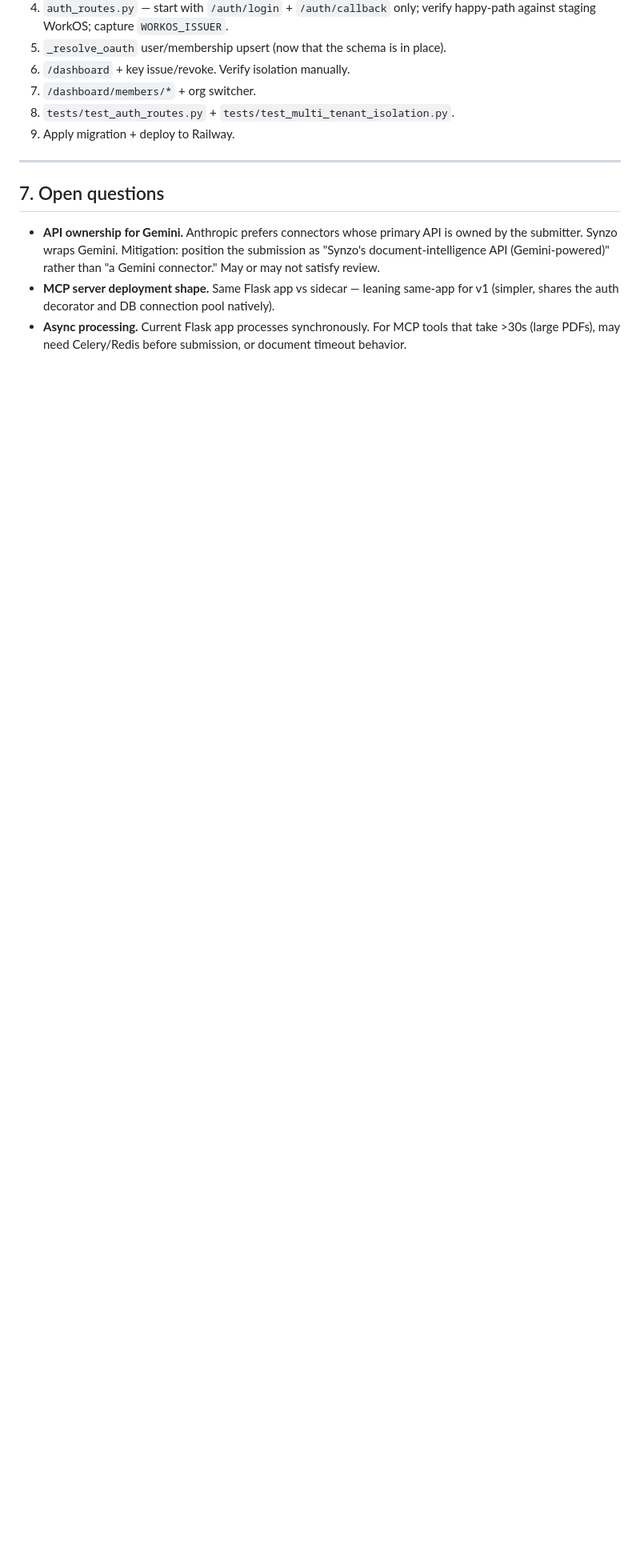
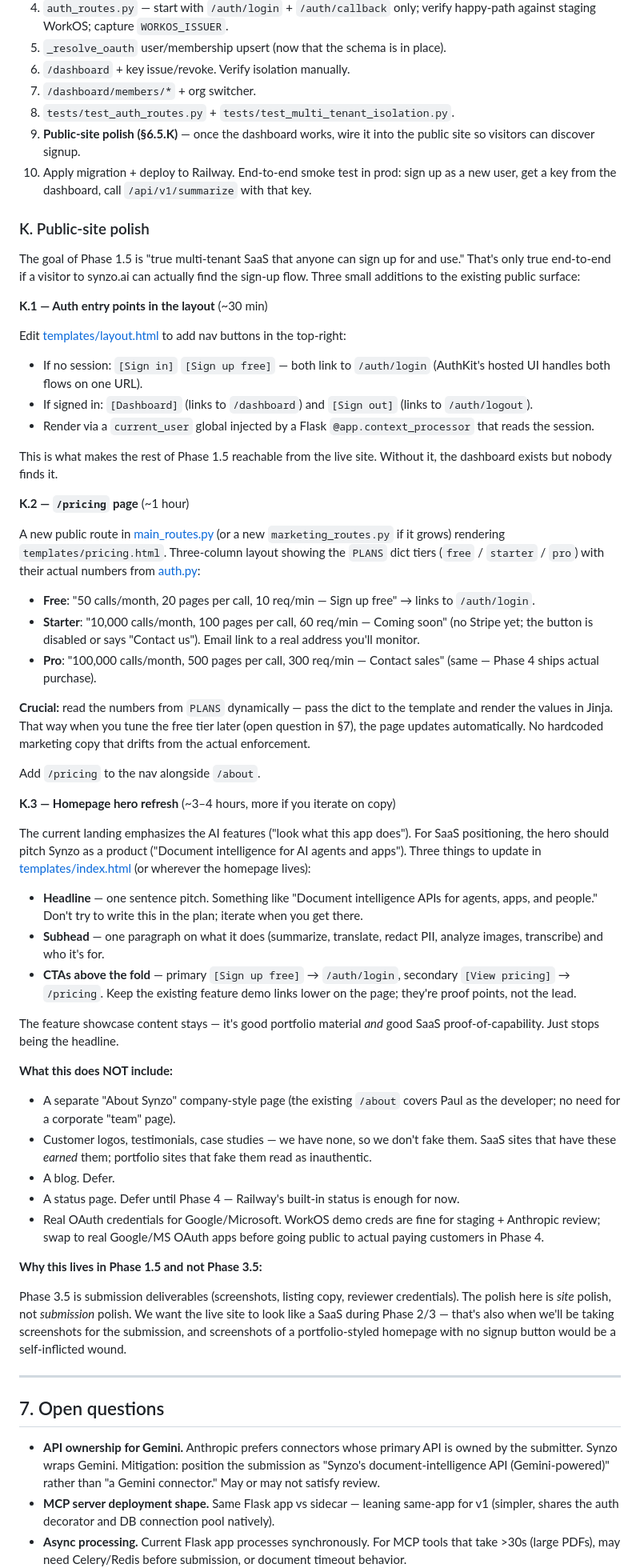
Before and after one commit to pohagan72/AgentShowcase, a Markdown page: MCP_SUBMISSION_PLAN.md, the part around one of its changes. Shown at 80% size. Drawn GitHub-style; blank space fills up the shorter version.

Commit message:
Plan: add public-site polish to Phase 1.5 (signup CTA, /pricing, hero refresh)
Phase 1.5 as previously scoped shipped the mechanical parts of multi-
tenancy (orgs, users, memberships, roles, dashboard CRUD, isolation
tests) but left synzo.ai still reading as a portfolio site -- no
discoverable sign-up entry point on the public surface, no pricing
page, homepage hero pitching "look at my AI features" instead of
"document intelligence for AI agents and apps."

The user's goal is "submit something credible to Anthropic AND have a
website I can show off as a real multi-tenant SaaS." The dashboard
without a front door doesn't get there. Three small additions to
Phase 1.5 close the gap:

- Nav buttons in templates/layout.html: [Sign in] / [Sign up free] when
  logged out, [Dashboard] / [Sign out] when logged in. Rendered via a
  context_processor that reads the session. ~30 min.

- /pricing page rendering the three PLANS tiers (Free/Starter/Pro)
  with their actual numbers from auth.py. Free is "Sign up free";
  paid tiers are "Coming soon" or "Contact us" until Stripe lands in
  Phase 4. Numbers passed to the template as a dict, NOT hardcoded --
  so when the free tier is tuned (open question in section 7), the
  marketing page stays in sync. ~1 hour.

- Homepage hero refresh in templates/index.html: headline pitches
  Synzo as a product, subhead summarizes capabilities, primary CTA
  is "Sign up free", secondary is "View pricing". Feature showcase
  stays as proof points lower on the page. ~3-4 hours.

Phase 1.5 estimate moves from 3-4 days to 4-5 days. Sequencing in
section 6.5.J puts the polish at step 9, after the dashboard works
end-to-end -- otherwise the nav links to a /dashboard that 500s.

Also explicit about what we are NOT doing: no fake testimonials, no
customer logos, no blog, no status page, no separate "Company / Team"
page. Defer real OAuth credentials (Google/MS) to Phase 4 -- WorkOS
demo creds are fine for staging + Anthropic review.

Lives in Phase 1.5 (not Phase 3.5 / submission deliverables) because
this is site polish, not submission polish. The Phase 2/3 work and
the screenshots we take for the submission both depend on the site
already looking like a SaaS.

Memory updated to match. Memory updates not in git (live in user's
local memory dir by design).

Co-Authored-By: Claude Opus 4.7 (1M context) <noreply@anthropic.com>

```diff
--- a/MCP_SUBMISSION_PLAN.md
+++ b/MCP_SUBMISSION_PLAN.md
@@ -563,7 +563,56 @@ The order that minimizes integration pain:
 6. `/dashboard` + key issue/revoke. Verify isolation manually.
 7. `/dashboard/members/*` + org switcher.
 8. `tests/test_auth_routes.py` + `tests/test_multi_tenant_isolation.py`.
-9. Apply migration + deploy to Railway.
+9. **Public-site polish (§6.5.K)** — once the dashboard works, wire it into the public site so visitors can discover signup.
+10. Apply migration + deploy to Railway. End-to-end smoke test in prod: sign up as a new user, get a key from the dashboard, call `/api/v1/summarize` with that key.
+
+### K. Public-site polish
+
+The goal of Phase 1.5 is "true multi-tenant SaaS that anyone can sign up for and use." That's only true end-to-end if a visitor to synzo.ai can actually find the sign-up flow. Three small additions to the existing public surface:
+
+**K.1 — Auth entry points in the layout** (~30 min)
+
+Edit [templates/layout.html](templates/layout.html) to add nav buttons in the top-right:
+
+- If no session: `[Sign in]` `[Sign up free]` — both link to `/auth/login` (AuthKit's hosted UI handles both flows on one URL).
+- If signed in: `[Dashboard]` (links to `/dashboard`) and `[Sign out]` (links to `/auth/logout`).
+- Render via a `current_user` global injected by a Flask `@app.context_processor` that reads the session.
+
+This is what makes the rest of Phase 1.5 reachable from the live site. Without it, the dashboard exists but nobody finds it.
+
+**K.2 — `/pricing` page** (~1 hour)
+
+A new public route in [main_routes.py](main_routes.py) (or a new `marketing_routes.py` if it grows) rendering `templates/pricing.html`. Three-column layout showing the `PLANS` dict tiers (`free` / `starter` / `pro`) with their actual numbers from [auth.py](auth.py):
+
+- **Free**: "50 calls/month, 20 pages per call, 10 req/min — Sign up free" → links to `/auth/login`.
+- **Starter**: "10,000 calls/month, 100 pages per call, 60 req/min — Coming soon" (no Stripe yet; the button is disabled or says "Contact us"). Email link to a real address you'll monitor.
+- **Pro**: "100,000 calls/month, 500 pages per call, 300 req/min — Contact sales" (same — Phase 4 ships actual purchase).
+
+**Crucial:** read the numbers from `PLANS` dynamically — pass the dict to the template and render the values in Jinja. That way when you tune the free tier later (open question in §7), the page updates automatically. No hardcoded marketing copy that drifts from the actual enforcement.
+
+Add `/pricing` to the nav alongside `/about`.
+
+**K.3 — Homepage hero refresh** (~3–4 hours, more if you iterate on copy)
+
+The current landing emphasizes the AI features ("look what this app does"). For SaaS positioning, the hero should pitch Synzo as a product ("Document intelligence for AI agents and apps"). Three things to update in [templates/index.html](templates/index.html) (or wherever the homepage lives):
+
+- **Headline** — one sentence pitch. Something like "Document intelligence APIs for agents, apps, and people." Don't try to write this in the plan; iterate when you get there.
+- **Subhead** — one paragraph on what it does (summarize, translate, redact PII, analyze images, transcribe) and who it's for.
+- **CTAs above the fold** — primary `[Sign up free]` → `/auth/login`, secondary `[View pricing]` → `/pricing`. Keep the existing feature demo links lower on the page; they're proof points, not the lead.
+
+The feature showcase content stays — it's good portfolio material *and* good SaaS proof-of-capability. Just stops being the headline.
+
+**What this does NOT include:**
+
+- A separate "About Synzo" company-style page (the existing `/about` covers Paul as the developer; no need for a corporate "team" page).
+- Customer logos, testimonials, case studies — we have none, so we don't fake them. SaaS sites that have these *earned* them; portfolio sites that fake them read as inauthentic.
+- A blog. Defer.
+- A status page. Defer until Phase 4 — Railway's built-in status is enough for now.
+- Real OAuth credentials for Google/Microsoft. WorkOS demo creds are fine for staging + Anthropic review; swap to real Google/MS OAuth apps before going public to actual paying customers in Phase 4.
+
+**Why this lives in Phase 1.5 and not Phase 3.5:**
+
+Phase 3.5 is submission deliverables (screenshots, listing copy, reviewer credentials). The polish here is *site* polish, not *submission* polish. We want the live site to look like a SaaS during Phase 2/3 — that's also when we'll be taking screenshots for the submission, and screenshots of a portfolio-styled homepage with no signup button would be a self-inflicted wound.
 
 ---
 
```
Also changed, not shown: other parts of MCP_SUBMISSION_PLAN.md (+6 -3 lines).
